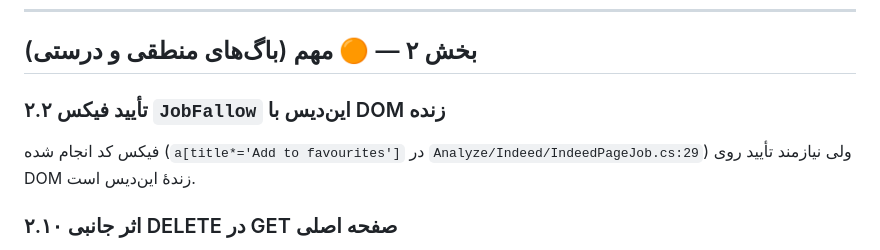
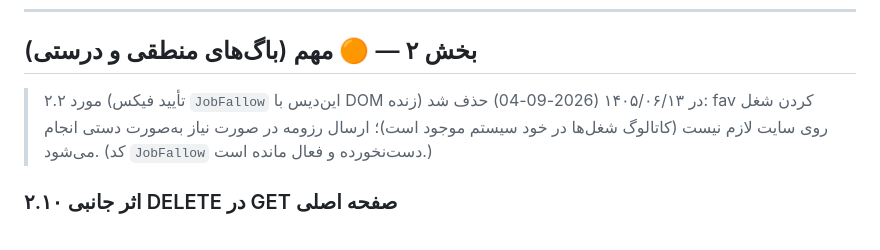
Before and after one commit to h-nargesi/Job-Seeker, a Markdown page: REVIEW.md, the part around the change. Drawn GitHub-style.

Commit message:
docs(review): drop item 2.2 - Indeed favourites no longer needed

```diff
--- a/REVIEW.md
+++ b/REVIEW.md
@@ -27,9 +27,9 @@
 
 ## بخش ۲ — 🟠 مهم (باگ‌های منطقی و درستی)
 
-### ۲.۲ تأیید فیکس `JobFallow` این‌دیس با DOM زنده
-فیکس کد انجام شده (`a[title*='Add to favourites']` در `Analyze/Indeed/IndeedPageJob.cs:29`)
-ولی نیازمند تأیید روی DOM زندهٔ این‌دیس است.
+> مورد ۲.۲ (تأیید فیکس `JobFallow` این‌دیس با DOM زنده) در ۱۴۰۵/۰۶/۱۳ (2026-09-04) حذف شد:
+> fav کردن شغل روی سایت لازم نیست (کاتالوگ شغل‌ها در خود سیستم موجود است)؛ ارسال رزومه در
+> صورت نیاز به‌صورت دستی انجام می‌شود. (کد `JobFallow` دست‌نخورده و فعال مانده است.)
 
 ### ۲.۱۰ اثر جانبی DELETE در GET صفحه اصلی
 **فایل:** `Controllers/Report.cs` (`GetTrends` خط ۹۴) که از `Index` (GET `/`) صدا زده
```
